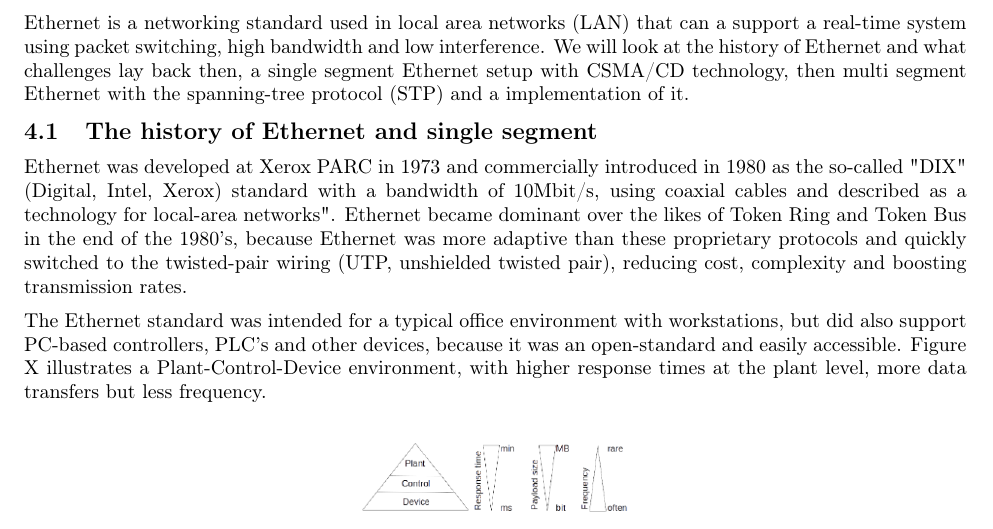
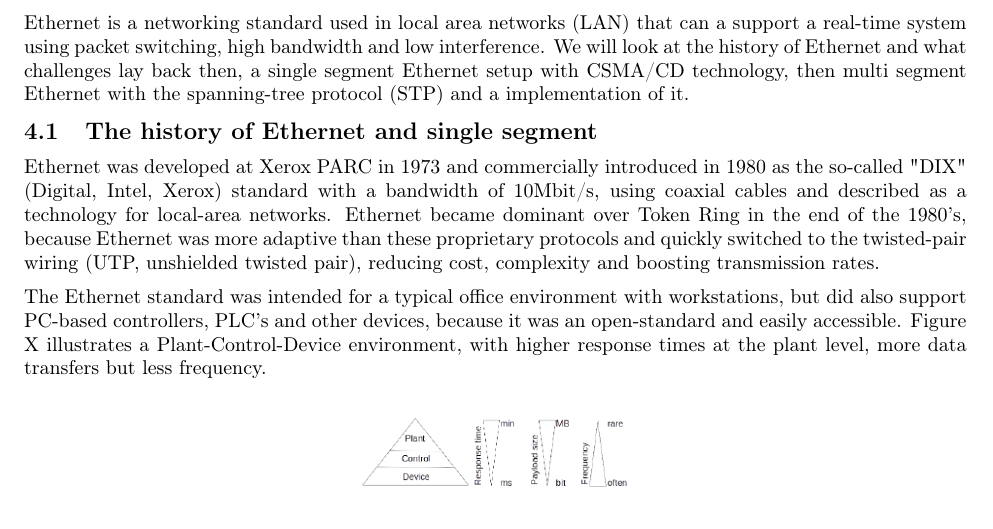
Before and after one commit to entvex/Distributed-and-Pervasive-Systems, a LaTeX thesis (report.tex, which reads realTimeEthernet/ethernetHistorySingle.tex): part of page 12 of 32, cut so that both start at the same text. Compiled offline with pdfLaTeX.

Commit message:
The token bus has driven off

```diff
--- a/realTimeEthernet/ethernetHistorySingle.tex
+++ b/realTimeEthernet/ethernetHistorySingle.tex
@@ -1,6 +1,6 @@
 \section{The history of Ethernet and single segment}
 
-Ethernet was developed at Xerox PARC in 1973 and commercially introduced in 1980 as the so-called "DIX" (Digital, Intel, Xerox) standard with a bandwidth of 10Mbit/s, using coaxial cables and described as a technology for local-area networks". Ethernet became dominant over the likes of Token Ring and Token Bus in the end of the 1980's, because Ethernet was more adaptive than these proprietary protocols and quickly switched to the twisted-pair wiring (UTP, unshielded twisted pair), reducing cost, complexity and boosting transmission rates.
+Ethernet was developed at Xerox PARC in 1973 and commercially introduced in 1980 as the so-called "DIX" (Digital, Intel, Xerox) standard with a bandwidth of 10Mbit/s, using coaxial cables and described as a technology for local-area networks. Ethernet became dominant over Token Ring in the end of the 1980's, because Ethernet was more adaptive than these proprietary protocols and quickly switched to the twisted-pair wiring (UTP, unshielded twisted pair), reducing cost, complexity and boosting transmission rates.
 
 \noindent The Ethernet standard was intended for a typical office environment with workstations, but did also support PC-based controllers, PLC's and other devices, because it was an open-standard and easily accessible. Figure X illustrates a Plant-Control-Device environment, with higher response times at the plant level, more data transfers but less frequency.
 
```
